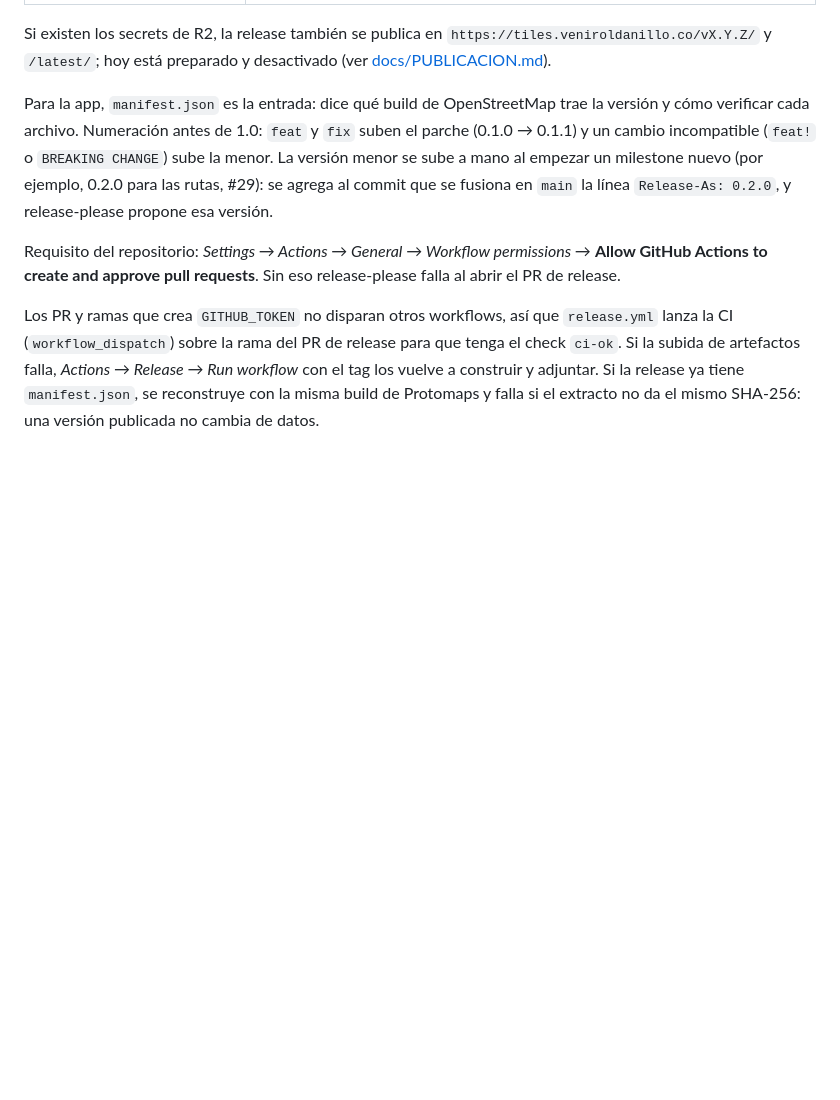
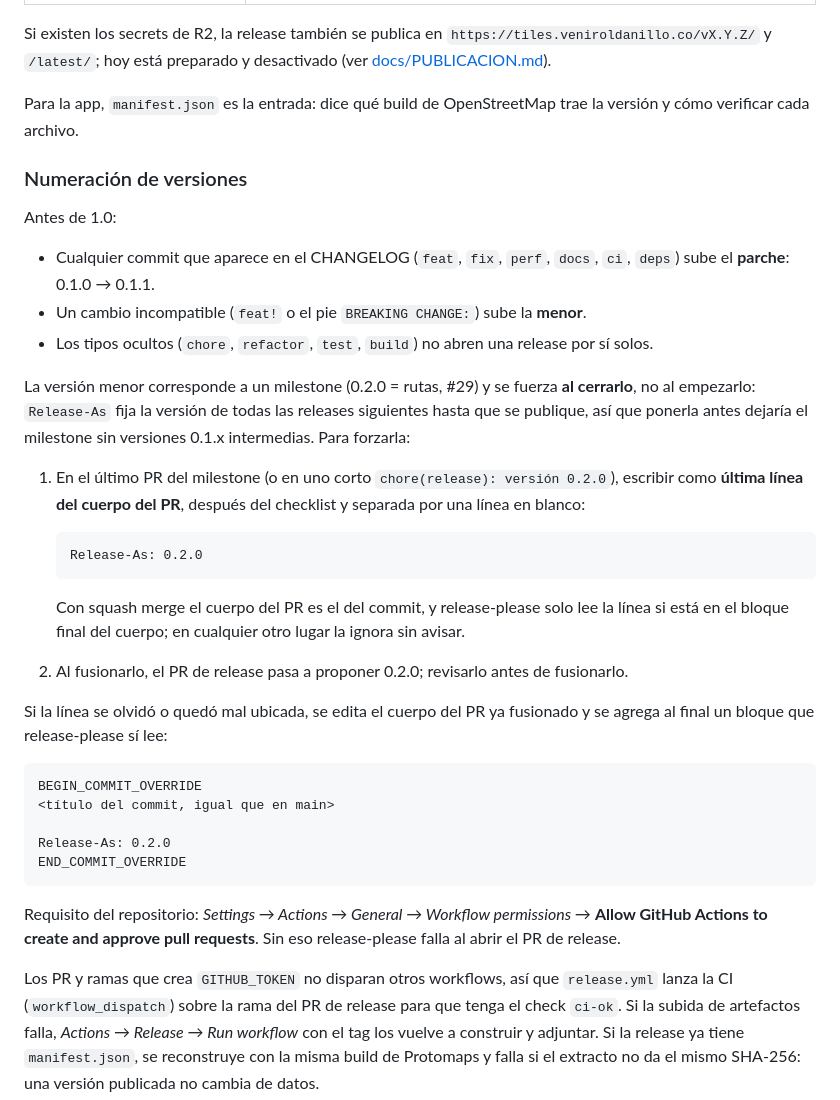
Before and after one commit to WokerJJ/veni-mapa, a Markdown page: README.md, the part around the change. Rendered like a GitHub page; blank space fills up the shorter version.

Commit message:
docs: Release-As como última línea del PR y al cerrar el milestone (#42)
release-please solo lee Release-As en el bloque final del cuerpo del commit, y
la versión forzada vale hasta publicarse: se pone al cerrar el milestone.
Qué tipos de commit abren release y cómo corregir con BEGIN_COMMIT_OVERRIDE
(EVA-060, EVA-061, EVA-062).

````diff
--- a/README.md
+++ b/README.md
@@ -126,7 +126,36 @@ font-maker se fija en `FONT_MAKER_COMMIT` del [Dockerfile](docker/tools/Dockerfi
 
 Si existen los secrets de R2, la release también se publica en `https://tiles.veniroldanillo.co/vX.Y.Z/` y `/latest/`; hoy está preparado y desactivado (ver [docs/PUBLICACION.md](docs/PUBLICACION.md#cloudflare-r2-producción)).
 
-Para la app, `manifest.json` es la entrada: dice qué build de OpenStreetMap trae la versión y cómo verificar cada archivo. Numeración antes de 1.0: `feat` y `fix` suben el parche (0.1.0 → 0.1.1) y un cambio incompatible (`feat!` o `BREAKING CHANGE`) sube la menor. La versión menor se sube a mano al empezar un milestone nuevo (por ejemplo, 0.2.0 para las rutas, #29): se agrega al commit que se fusiona en `main` la línea `Release-As: 0.2.0`, y release-please propone esa versión.
+Para la app, `manifest.json` es la entrada: dice qué build de OpenStreetMap trae la versión y cómo verificar cada archivo.
+
+### Numeración de versiones
+
+Antes de 1.0:
+
+- Cualquier commit que aparece en el CHANGELOG (`feat`, `fix`, `perf`, `docs`, `ci`, `deps`) sube el **parche**: 0.1.0 → 0.1.1.
+- Un cambio incompatible (`feat!` o el pie `BREAKING CHANGE:`) sube la **menor**.
+- Los tipos ocultos (`chore`, `refactor`, `test`, `build`) no abren una release por sí solos.
+
+La versión menor corresponde a un milestone (0.2.0 = rutas, #29) y se fuerza **al cerrarlo**, no al empezarlo: `Release-As` fija la versión de todas las releases siguientes hasta que se publique, así que ponerla antes dejaría el milestone sin versiones 0.1.x intermedias. Para forzarla:
+
+1. En el último PR del milestone (o en uno corto `chore(release): versión 0.2.0`), escribir como **última línea del cuerpo del PR**, después del checklist y separada por una línea en blanco:
+
+   ```text
+   Release-As: 0.2.0
+   ```
+
+   Con squash merge el cuerpo del PR es el del commit, y release-please solo lee la línea si está en el bloque final del cuerpo; en cualquier otro lugar la ignora sin avisar.
+2. Al fusionarlo, el PR de release pasa a proponer 0.2.0; revisarlo antes de fusionarlo.
+
+Si la línea se olvidó o quedó mal ubicada, se edita el cuerpo del PR ya fusionado y se agrega al final un bloque que release-please sí lee:
+
+```text
+BEGIN_COMMIT_OVERRIDE
+<título del commit, igual que en main>
+
+Release-As: 0.2.0
+END_COMMIT_OVERRIDE
+```
 
 Requisito del repositorio: *Settings → Actions → General → Workflow permissions →* **Allow GitHub Actions to create and approve pull requests**. Sin eso release-please falla al abrir el PR de release.
 
````
